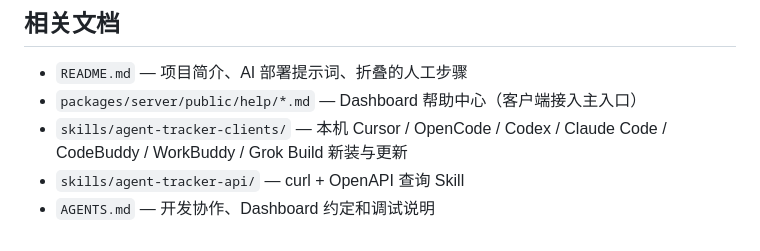
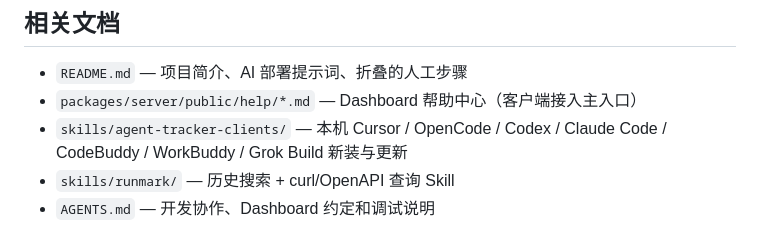
Before and after one commit to yee94/runmark, a Markdown page: skills/agent-tracker-setup/SKILL.md, the part around the change. Drawn GitHub-style.

```diff
--- a/skills/agent-tracker-setup/SKILL.md
+++ b/skills/agent-tracker-setup/SKILL.md
@@ -157,5 +157,5 @@ EOF
 - `README.md` — 项目简介、AI 部署提示词、折叠的人工步骤
 - `packages/server/public/help/*.md` — Dashboard 帮助中心（客户端接入主入口）
 - `skills/agent-tracker-clients/` — 本机 Cursor / OpenCode / Codex / Claude Code / CodeBuddy / WorkBuddy / Grok Build 新装与更新
-- `skills/agent-tracker-api/` — curl + OpenAPI 查询 Skill
+- `skills/runmark/` — 历史搜索 + curl/OpenAPI 查询 Skill
 - `AGENTS.md` — 开发协作、Dashboard 约定和调试说明
```
Also changed, not shown: skills/agent-tracker-clients/SKILL.md (+1 -1 lines).
